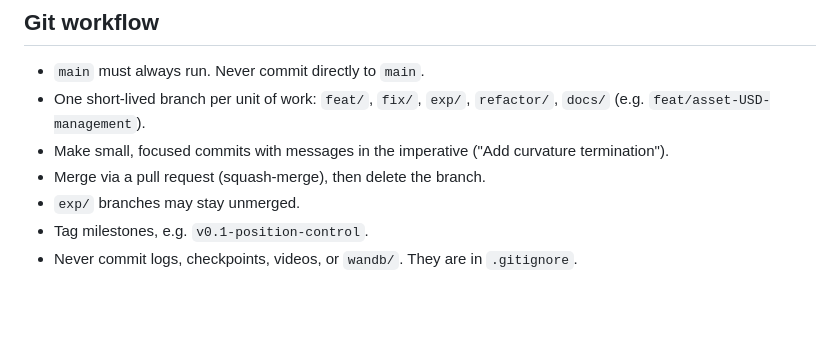
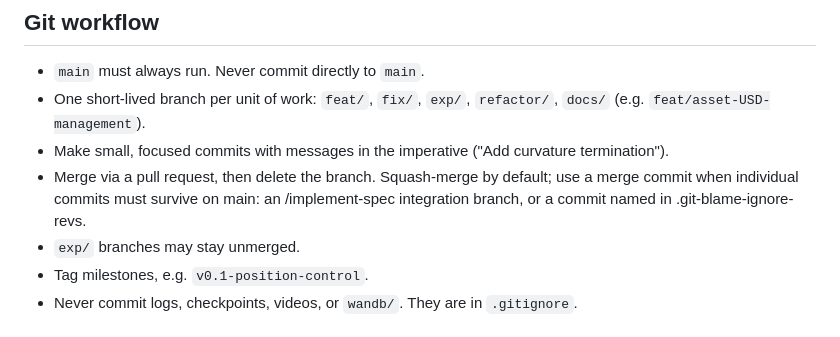
Before and after one commit to paolopetri/plant-stem-manipulation, a Markdown page: CLAUDE.md, the part around the change. GitHub-like rendering; blank space fills up the shorter version.

Commit message:
Allow merge commits where individual commits must survive on main

```diff
--- a/CLAUDE.md
+++ b/CLAUDE.md
@@ -56,7 +56,7 @@ Isaac Lab 3 source checkout expected at `../IsaacLab`.
 - `main` must always run. Never commit directly to `main`.
 - One short-lived branch per unit of work: `feat/`, `fix/`, `exp/`, `refactor/`, `docs/` (e.g. `feat/asset-USD-management`).
 - Make small, focused commits with messages in the imperative ("Add curvature termination").
-- Merge via a pull request (squash-merge), then delete the branch.
+- Merge via a pull request, then delete the branch. Squash-merge by default; use a merge commit when individual commits must survive on main: an /implement-spec integration branch, or a commit named in .git-blame-ignore-revs.
 - `exp/` branches may stay unmerged.
 - Tag milestones, e.g. `v0.1-position-control`.
 - Never commit logs, checkpoints, videos, or `wandb/`. They are in `.gitignore`.
```
